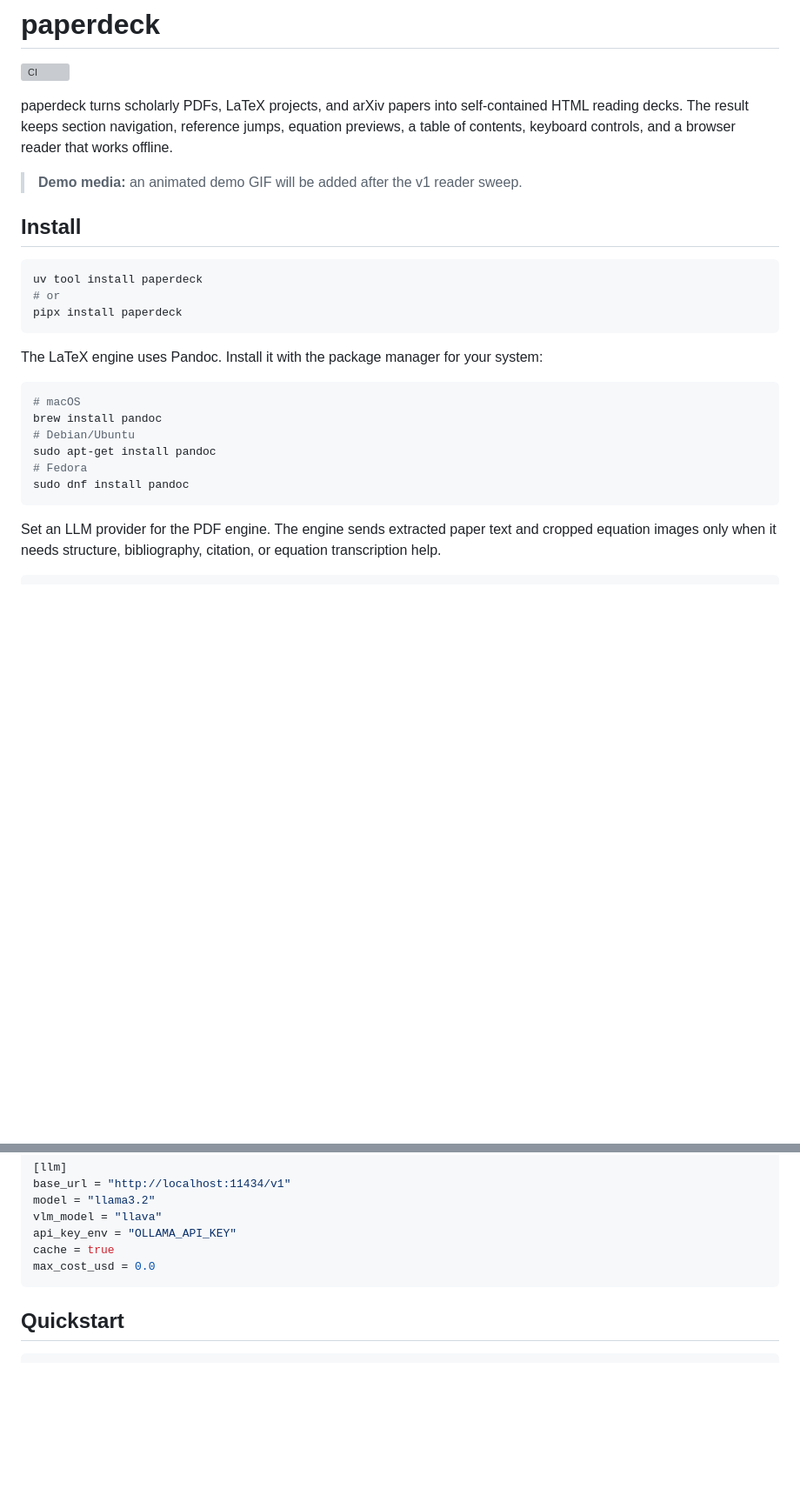
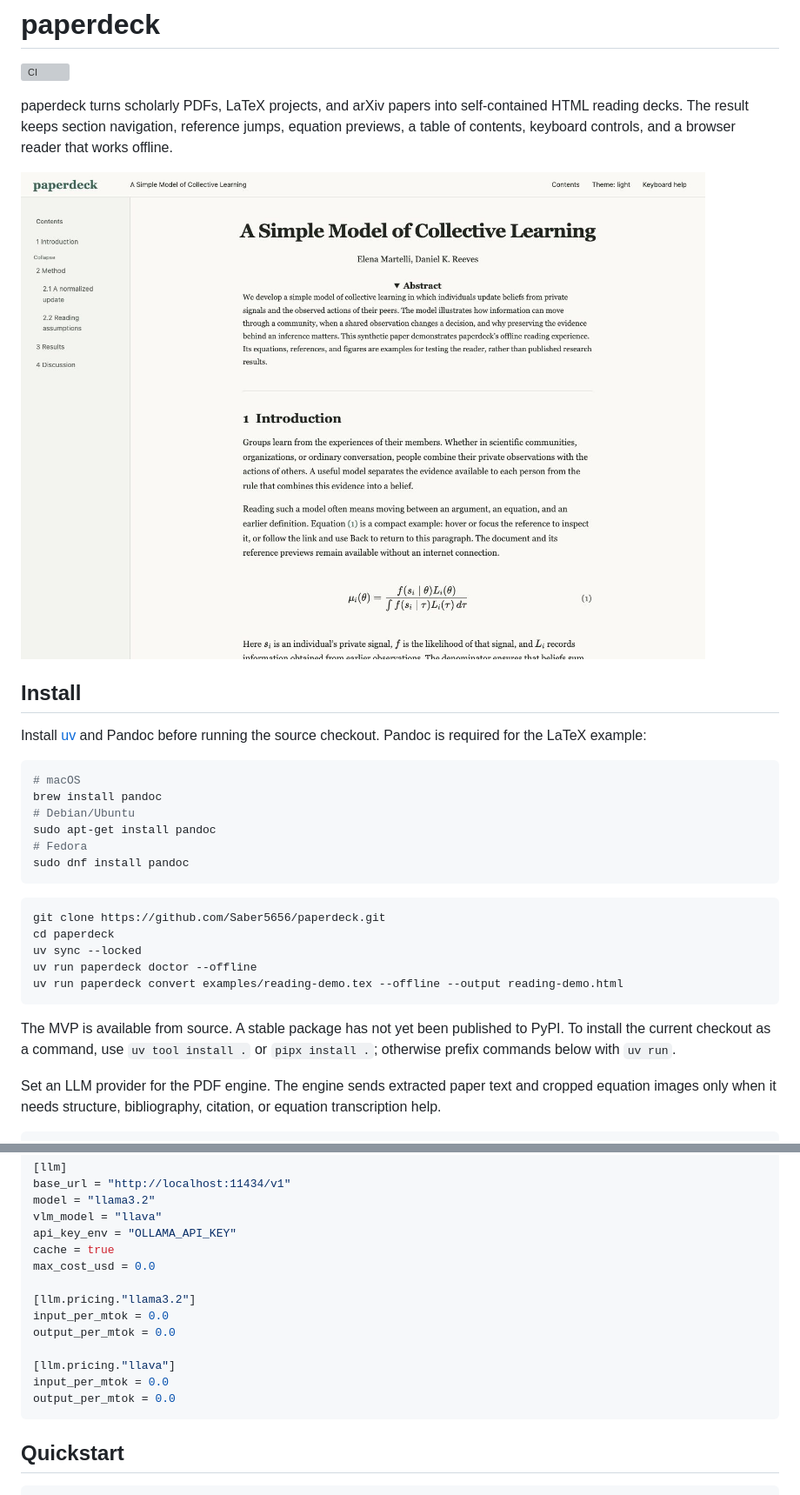
Before and after one commit to Saber5656/paperdeck, a Markdown page: README.md, 2 parts joined by grey strips. Shown at 87% size. Drawn GitHub-style; blank space fills up the shorter version; grey boxes are pictures that could not be loaded.

Commit message:
docs: document verified MVP installation and reader controls

````diff
--- a/README.md
+++ b/README.md
@@ -4,17 +4,12 @@
 
 paperdeck turns scholarly PDFs, LaTeX projects, and arXiv papers into self-contained HTML reading decks. The result keeps section navigation, reference jumps, equation previews, a table of contents, keyboard controls, and a browser reader that works offline.
 
-> **Demo media:** an animated demo GIF will be added after the v1 reader sweep.
+![Offline reader showing a converted LaTeX paper](docs/qa/reader-light.jpg)
 
 ## Install
 
-```sh
-uv tool install paperdeck
-# or
-pipx install paperdeck
-```
-
-The LaTeX engine uses Pandoc. Install it with the package manager for your system:
+Install [uv](https://docs.astral.sh/uv/getting-started/installation/) and Pandoc
+before running the source checkout. Pandoc is required for the LaTeX example:
 
 ```sh
 # macOS
@@ -24,6 +19,18 @@ sudo apt-get install pandoc
 # Fedora
 sudo dnf install pandoc
 ```
+
+```sh
+git clone https://github.com/Saber5656/paperdeck.git
+cd paperdeck
+uv sync --locked
+uv run paperdeck doctor --offline
+uv run paperdeck convert examples/reading-demo.tex --offline --output reading-demo.html
+```
+
+The MVP is available from source. A stable package has not yet been published to
+PyPI. To install the current checkout as a command, use `uv tool install .` or
+`pipx install .`; otherwise prefix commands below with `uv run`.
 
 Set an LLM provider for the PDF engine. The engine sends extracted paper text and cropped equation images only when it needs structure, bibliography, citation, or equation transcription help.
 
@@ -41,6 +48,14 @@ vlm_model = "llava"
 api_key_env = "OLLAMA_API_KEY"
 cache = true
 max_cost_usd = 0.0
+
+[llm.pricing."llama3.2"]
+input_per_mtok = 0.0
+output_per_mtok = 0.0
+
+[llm.pricing."llava"]
+input_per_mtok = 0.0
+output_per_mtok = 0.0
 ```
 
 ## Quickstart
````
Also changed, not shown: other parts of README.md (+9 -9 lines).
